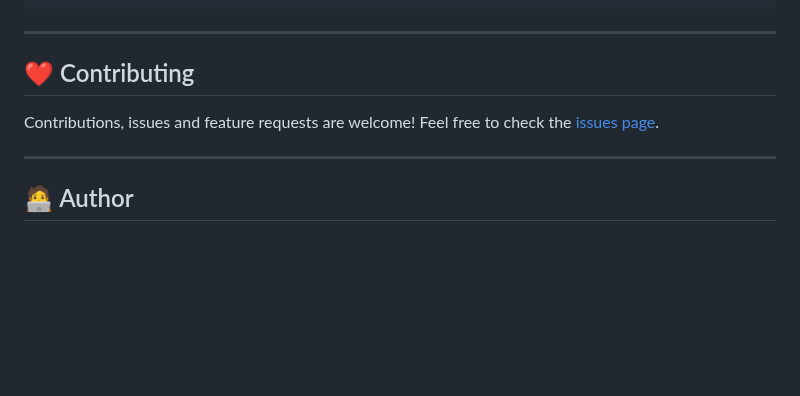
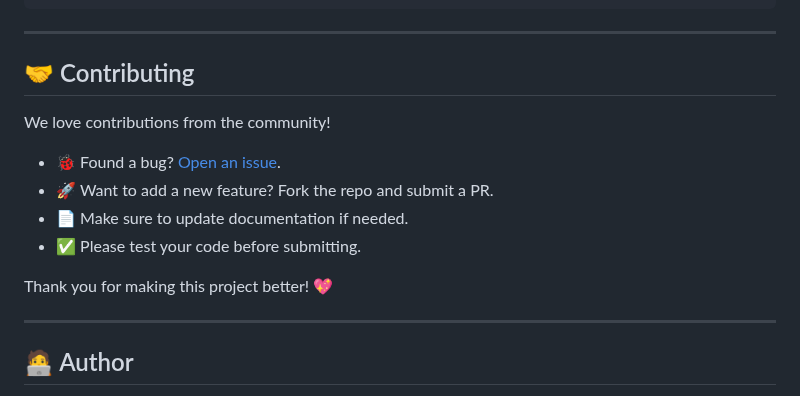
Before and after one commit to Dhananjay66/DRF-Project, a Markdown page: README.md, the part around the change. Drawn GitHub-style; blank space fills up the shorter version.

```diff
--- a/README.md
+++ b/README.md
@@ -149,10 +149,16 @@ python manage.py migrate
 
 ---
 
-## ❤️ Contributing
+## 🤝 Contributing
 
-Contributions, issues and feature requests are welcome!
-Feel free to check the [issues page](https://github.com/Dhananjay66/DRF-Project/issues).
+We love contributions from the community!
+
+- 🐞 Found a bug? [Open an issue](https://github.com/your-repo/issues).
+- 🚀 Want to add a new feature? Fork the repo and submit a PR.
+- 📄 Make sure to update documentation if needed.
+- ✅ Please test your code before submitting.
+
+Thank you for making this project better! 💖
 
 ---
 
```
